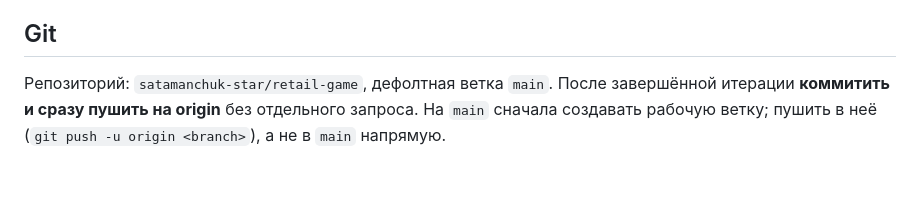
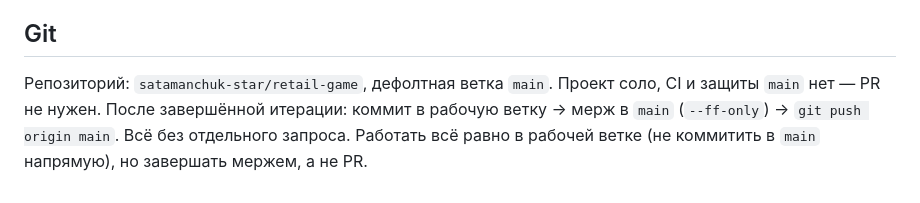
Before and after one commit to satamanchuk-star/retail-game, a Markdown page: CLAUDE.md, the part around the change. GitHub-like rendering.

Commit message:
docs: мержить итерации в main напрямую (без PR — нет CI/защиты)
Co-Authored-By: Claude Opus 4.8 <noreply@anthropic.com>

```diff
--- a/CLAUDE.md
+++ b/CLAUDE.md
@@ -38,4 +38,4 @@ uvicorn app.main:app --reload   # локальный запуск
 - Роли управляются объектами `BusinessAsset` (мощность/расходы), а не «магическими» лимитами; движок суммирует мощность и расходы по объектам одного типа.
 
 ## Git
-Репозиторий: `satamanchuk-star/retail-game`, дефолтная ветка `main`. После завершённой итерации **коммитить и сразу пушить на origin** без отдельного запроса. На `main` сначала создавать рабочую ветку; пушить в неё (`git push -u origin <branch>`), а не в `main` напрямую.
+Репозиторий: `satamanchuk-star/retail-game`, дефолтная ветка `main`. Проект соло, CI и защиты `main` нет — PR не нужен. После завершённой итерации: коммит в рабочую ветку → мерж в `main` (`--ff-only`) → `git push origin main`. Всё без отдельного запроса. Работать всё равно в рабочей ветке (не коммитить в `main` напрямую), но завершать мержем, а не PR.
```
